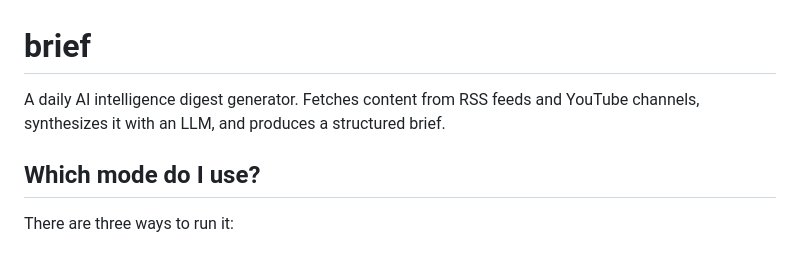
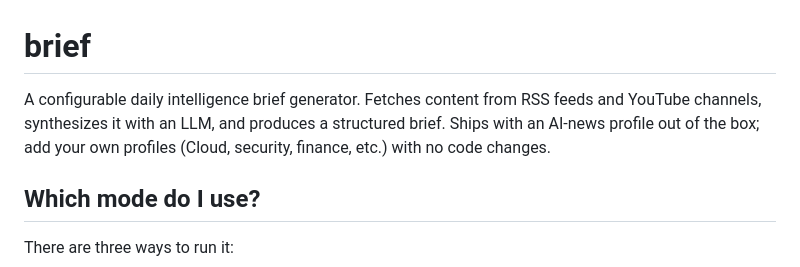
Before and after one commit to psumiya/brief, a Markdown page: README.md, the part around the change. Drawn GitHub-style.

Commit message:
docs: broaden README tagline to reflect multi-profile capability
The opening description said "AI intelligence digest generator", which
implied the project only does AI news. Updated it to reflect that any
brief type can be configured via profiles.

https://claude.ai/code/session_01HPcbgNxDcPKmzUSZuKB87v

```diff
--- a/README.md
+++ b/README.md
@@ -1,6 +1,6 @@
 # brief
 
-A daily AI intelligence digest generator. Fetches content from RSS feeds and YouTube channels, synthesizes it with an LLM, and produces a structured brief.
+A configurable daily intelligence brief generator. Fetches content from RSS feeds and YouTube channels, synthesizes it with an LLM, and produces a structured brief. Ships with an AI-news profile out of the box; add your own profiles (Cloud, security, finance, etc.) with no code changes.
 
 ## Which mode do I use?
 
```
